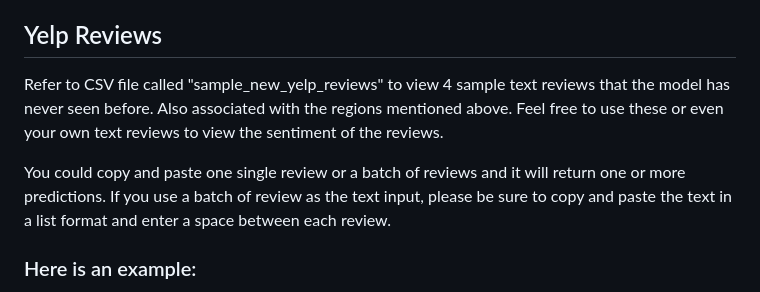
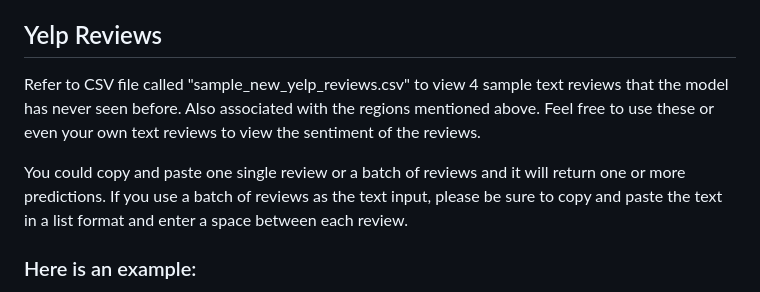
Before and after one commit to TimHBSWFL/UCSD-ML-Capstone, a Markdown page: README.md, the part around the change. Rendered like a GitHub page.

```diff
--- a/README.md
+++ b/README.md
@@ -23,9 +23,9 @@ Refer to CSV file called "sample_new_images_captions.csv" to view text captions
 These include images the model has never seen before and are associated with Yelp Images from different regions (i.e., California, Tennessee, & Louisiana). Please see "Sample Images" folder for 4 sample images that can be uploaded into the model.
 
 ## Yelp Reviews
-Refer to CSV file called "sample_new_yelp_reviews" to view 4 sample text reviews that the model has never seen before. Also associated with the regions mentioned above. Feel free to use these or even your own text reviews to view the sentiment of the reviews.
+Refer to CSV file called "sample_new_yelp_reviews.csv" to view 4 sample text reviews that the model has never seen before. Also associated with the regions mentioned above. Feel free to use these or even your own text reviews to view the sentiment of the reviews.
 
-You could copy and paste one single review or a batch of reviews and it will return one or more predictions. If you use a batch of review as the text input, please be sure to copy and paste the text in a list format and enter a space between each review.
+You could copy and paste one single review or a batch of reviews and it will return one or more predictions. If you use a batch of reviews as the text input, please be sure to copy and paste the text in a list format and enter a space between each review.
 
 ### Here is an example:
 "Terrible! No customer service what so ever. We sat and waited for an order to be placed. They never answered with the button pushed. We said something to one of the car hops and said that one wasn't working.  No sign placed on there. He didn't offer to take our order or any help what do ever.",
```
